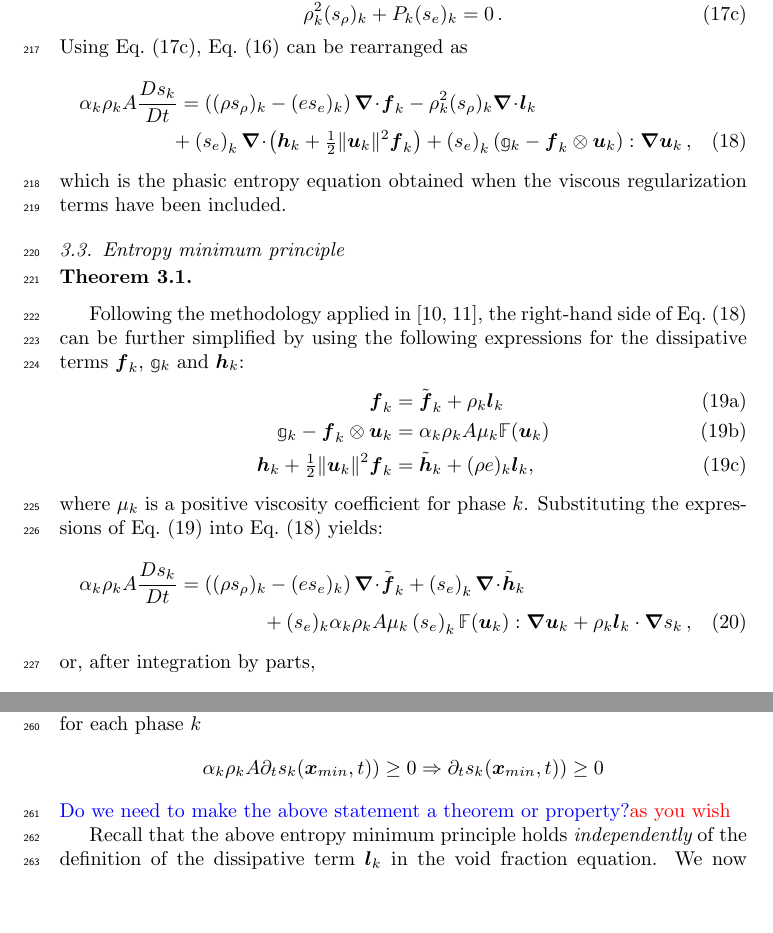
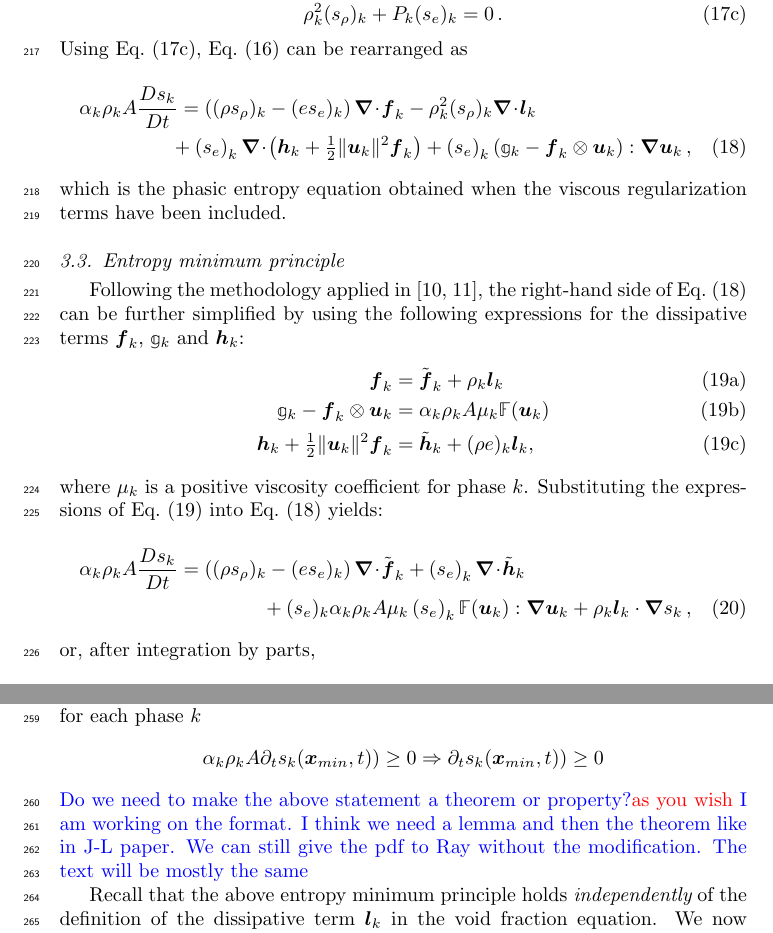
Before and after one commit to delcmo/7_equations_model_paper, a LaTeX paper (7_equation_model/7_equation_model.tex): two parts of pages 9 and 11 of 26, joined at a grey line, cut so that both start at the same text, the shorter picture padded with empty space. Compiled offline with pdfLaTeX.

Commit message:
added one comment. I am done

```diff
--- a/7_equation_model/7_equation_model.tex
+++ b/7_equation_model/7_equation_model.tex
@@ -525,9 +525,9 @@ which is the phasic entropy equation obtained when the viscous regularization te
 \subsection{Entropy minimum principle}
 %---------------------------------------------------------------------------------
 %
-\begin{theorem}
-
-\end{theorem}
+%\begin{theorem}{(Entropy Minimum Principle)}
+%
+%\end{theorem}
 %
 Following the methodology applied in \cite{jlg, Marco_paper_low_mach}, the right-hand side of
 \eqt{eq:ent-res-7-eqn-diss-terms_rearranged} can be further simplified by using the following expressions
@@ -630,7 +630,7 @@ Because the terms on the right-hand-side of \eqt{eq:ent-res-7-eqn-diss-terms3} h
 \alpha_k \rho_k A \partial_t s_k(\mbold x_{min},t)) \geq 0 \Rightarrow \partial_t s_k(\mbold x_{min},t)) \geq 0 \nonumber
 \end{equation}
 %
-\tcb{Do we need to make the above statement a theorem or property?}\tcr{as you wish}
+\tcb{Do we need to make the above statement a theorem or property?}\tcr{as you wish} \tcb{I am working on the format. I think we need a lemma and then the theorem like in J-L paper. We can still give the pdf to Ray without the modification. The text will be mostly the same}
 
 Recall that the above entropy minimum principle holds {\it independently} of the definition of the dissipative term $\mbold l_k$
 in the void fraction equation. We now provide a possible expression for $\mbold l_k$.
```
